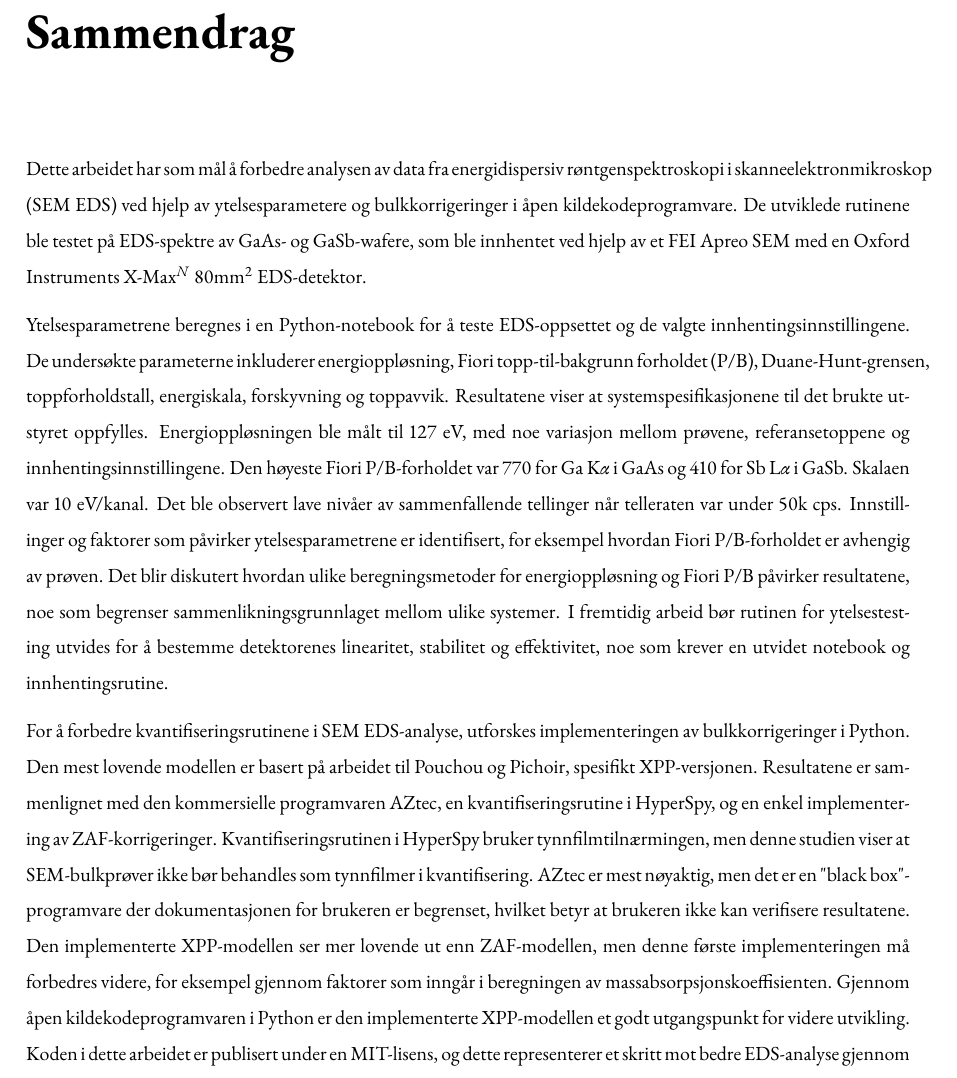
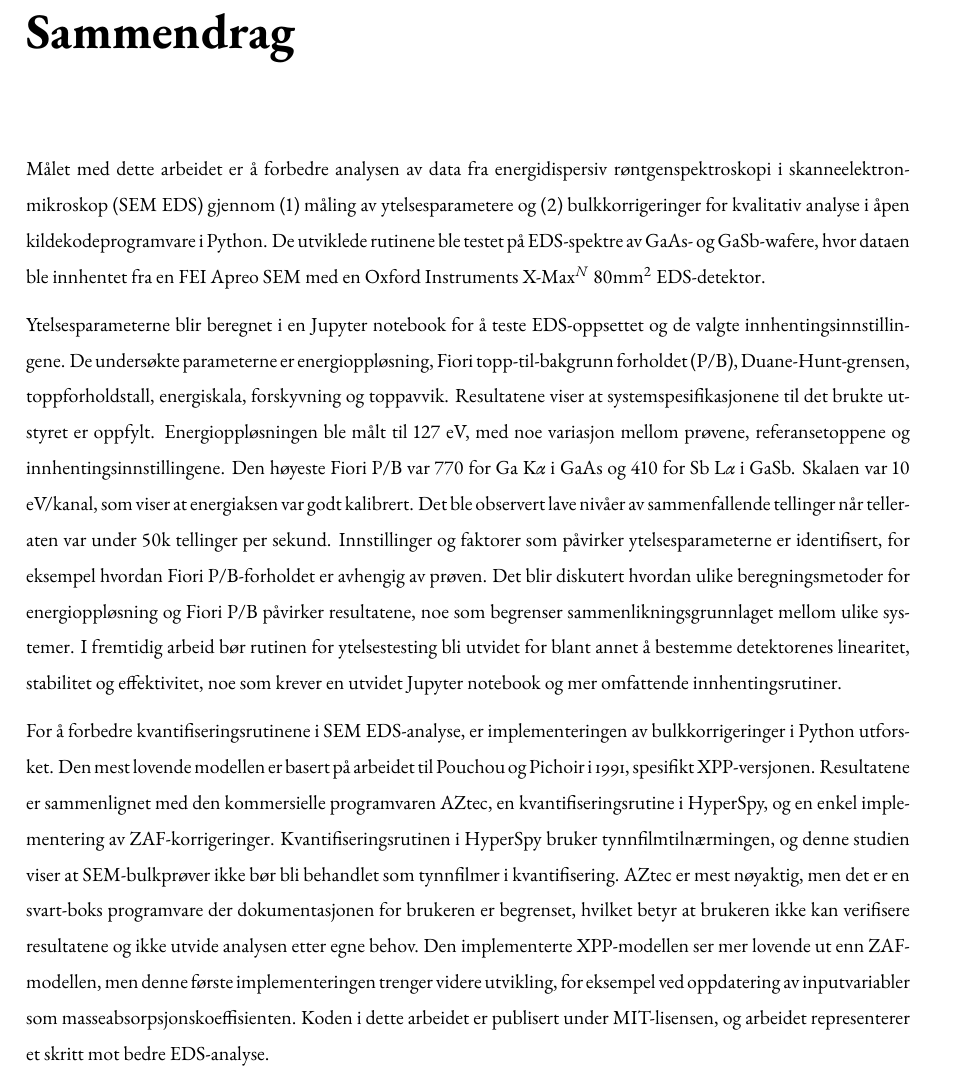
Before and after one commit to brynjarmorka/mastersthesis, a LaTeX thesis (main.tex, which reads chapters/intro/sammendrag.tex): part of page 2 of 164 before the commit and part of page 2 of 163 after it, cut so that both start at the same text. Compiled offline with pdfLaTeX.

Commit message:
sammendrag finito

```diff
--- a/chapters/intro/sammendrag.tex
+++ b/chapters/intro/sammendrag.tex
@@ -2,28 +2,26 @@
 \label{ch:Sammendrag}
 \addcontentsline{toc}{chapter}{Sammendrag}
 
-Dette arbeidet har som mål å forbedre analysen av data fra energidispersiv røntgenspektroskopi i skanneelektronmikroskop (SEM EDS) ved hjelp av ytelsesparametere og bulkkorrigeringer i åpen kildekodeprogramvare.
-De utviklede rutinene ble testet på EDS-spektre av GaAs- og GaSb-wafere, som ble innhentet ved hjelp av et FEI Apreo SEM med en Oxford Instruments X-Max$^N$ $80$mm$^2$ EDS-detektor.
+Målet med dette arbeidet er å forbedre analysen av data fra energidispersiv røntgenspektroskopi i skanneelektronmikroskop (SEM EDS) gjennom ($1$) måling av ytelsesparametere og ($2$) bulkkorrigeringer for kvalitativ analyse i åpen kildekodeprogramvare i Python.
+De utviklede rutinene ble testet på EDS-spektre av GaAs- og GaSb-wafere, hvor dataen ble innhentet fra en FEI Apreo SEM med en Oxford Instruments X-Max$^N$ $80$mm$^2$ EDS-detektor.
 
 
-Ytelsesparametrene beregnes i en Python-notebook for å teste EDS-oppsettet og de valgte innhentingsinnstillingene.
-De undersøkte parameterne inkluderer energioppløsning, Fiori topp-til-bakgrunn forholdet (P/B), Duane-Hunt-grensen, toppforholdstall, energiskala, forskyvning og toppavvik.
-Resultatene viser at systemspesifikasjonene til det brukte utstyret oppfylles.
+Ytelsesparameterne blir beregnet i en Jupyter notebook for å teste EDS-oppsettet og de valgte innhentingsinnstillingene.
+De undersøkte parameterne er energioppløsning, Fiori topp-til-bakgrunn forholdet (P/B), Duane-Hunt-grensen, toppforholdstall, energiskala, forskyvning og toppavvik.
+Resultatene viser at systemspesifikasjonene til det brukte utstyret er oppfylt.
 Energioppløsningen ble målt til $127$ eV, med noe variasjon mellom prøvene, referansetoppene og innhentingsinnstillingene.
-Den høyeste Fiori P/B-forholdet var $770$ for Ga K$\alpha$ i GaAs og $410$ for Sb L$\alpha$ i GaSb.
-Skalaen var $10$ eV/kanal.
-Det ble observert lave nivåer av sammenfallende tellinger når telleraten var under $50$k cps.
-Innstillinger og faktorer som påvirker ytelsesparametrene er identifisert, for eksempel hvordan Fiori P/B-forholdet er avhengig av prøven.
+Den høyeste Fiori P/B var $770$ for Ga K$\alpha$ i GaAs og $410$ for Sb L$\alpha$ i GaSb.
+Skalaen var $10$ eV/kanal, som viser at energiaksen var godt kalibrert.
+Det ble observert lave nivåer av sammenfallende tellinger når telleraten var under $50$k tellinger per sekund.
+Innstillinger og faktorer som påvirker ytelsesparameterne er identifisert, for eksempel hvordan Fiori P/B-forholdet er avhengig av prøven.
 Det blir diskutert hvordan ulike beregningsmetoder for energioppløsning og Fiori P/B påvirker resultatene, noe som begrenser sammenlikningsgrunnlaget mellom ulike systemer.
-I fremtidig arbeid bør rutinen for ytelsestesting utvides for å bestemme detektorenes linearitet, stabilitet og effektivitet, noe som krever en utvidet notebook og innhentingsrutine.
+I fremtidig arbeid bør rutinen for ytelsestesting bli utvidet for blant annet å bestemme detektorenes linearitet, stabilitet og effektivitet, noe som krever en utvidet Jupyter notebook og mer omfattende innhentingsrutiner.
 
 
-For å forbedre kvantifiseringsrutinene i SEM EDS-analyse, utforskes implementeringen av bulkkorrigeringer i Python.
-Den mest lovende modellen er basert på arbeidet til Pouchou og Pichoir, spesifikt XPP-versjonen.
+For å forbedre kvantifiseringsrutinene i SEM EDS-analyse, er implementeringen av bulkkorrigeringer i Python utforsket.
+Den mest lovende modellen er basert på arbeidet til Pouchou og Pichoir i 1991, spesifikt XPP-versjonen.
 Resultatene er sammenlignet med den kommersielle programvaren AZtec, en kvantifiseringsrutine i HyperSpy, og en enkel implementering av ZAF-korrigeringer.
-Kvantifiseringsrutinen i HyperSpy bruker tynnfilmtilnærmingen, men denne studien viser at SEM-bulkprøver ikke bør behandles som tynnfilmer i kvantifisering.
-AZtec er mest nøyaktig, men det er en "black box"-programvare der dokumentasjonen for brukeren er begrenset, hvilket betyr at brukeren ikke kan verifisere resultatene.
-% "Black box"-programvare er ikke fleksibel og transparent, noe som resulterer i at resultatene ikke kan verifiseres, og analysen kan ikke utvides.
-Den implementerte XPP-modellen ser mer lovende ut enn ZAF-modellen, men denne første implementeringen må forbedres videre, for eksempel gjennom faktorer som inngår i beregningen av massabsorpsjonskoeffisienten. % $\mu_\rho$.
-Gjennom åpen kildekodeprogramvaren i Python er den implementerte XPP-modellen et godt utgangspunkt for videre utvikling.
-Koden i dette arbeidet er publisert under en MIT-lisens, og dette representerer et skritt mot bedre EDS-analyse gjennom åpen vitenskap.
+Kvantifiseringsrutinen i HyperSpy bruker tynnfilmtilnærmingen, og denne studien viser at SEM-bulkprøver ikke bør bli behandlet som tynnfilmer i kvantifisering.
+AZtec er mest nøyaktig, men det er en svart-boks programvare der dokumentasjonen for brukeren er begrenset, hvilket betyr at brukeren ikke kan verifisere resultatene og ikke utvide analysen etter egne behov.
+Den implementerte XPP-modellen ser mer lovende ut enn ZAF-modellen, men denne første implementeringen trenger videre utvikling, for eksempel ved oppdatering av inputvariabler som masseabsorpsjonskoeffisienten.
+Koden i dette arbeidet er publisert under MIT-lisensen, og arbeidet representerer et skritt mot bedre EDS-analyse.
```
